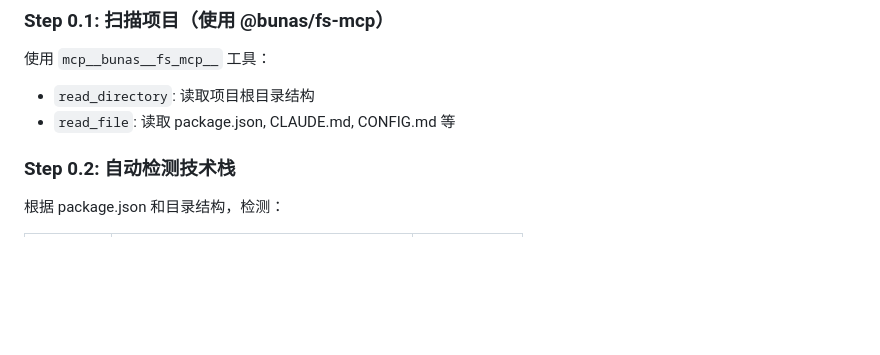
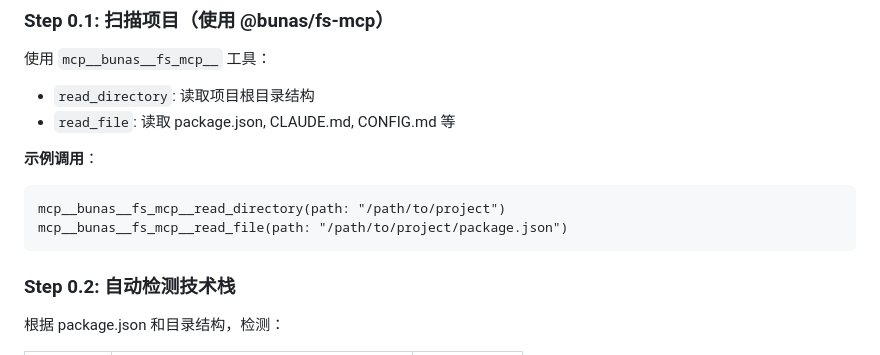
Before and after one commit to SquabbyZ/peaks-skills, a Markdown page: peaks-sdd/SKILL.md, the part around one of its changes. Drawn GitHub-style; blank space fills up the shorter version.

````diff
--- a/peaks-sdd/SKILL.md
+++ b/peaks-sdd/SKILL.md
@@ -113,6 +113,12 @@ peaks-sdd skill (模板定义)
 - `read_directory`: 读取项目根目录结构
 - `read_file`: 读取 package.json, CLAUDE.md, CONFIG.md 等
 
+**示例调用**：
+```
+mcp__bunas__fs_mcp__read_directory(path: "/path/to/project")
+mcp__bunas__fs_mcp__read_file(path: "/path/to/project/package.json")
+```
+
 ### Step 0.2: 自动检测技术栈
 
 根据 package.json 和目录结构，检测：
````
Also changed, not shown: other parts of peaks-sdd/SKILL.md (+56 -0 lines).
